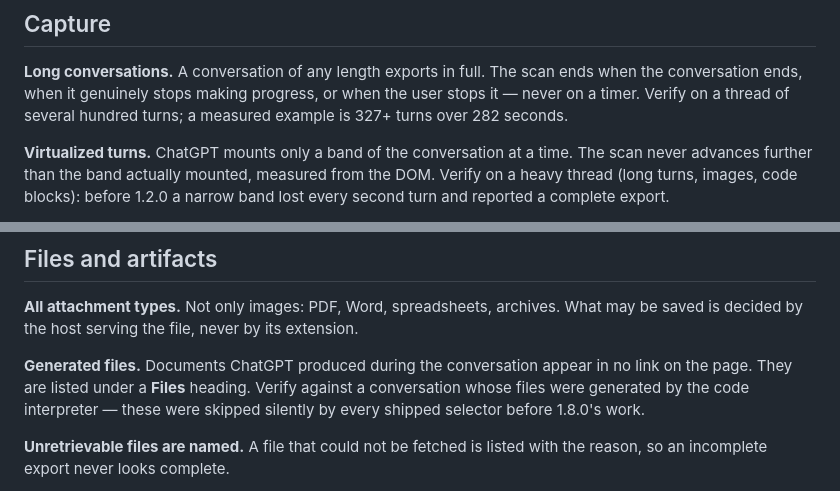
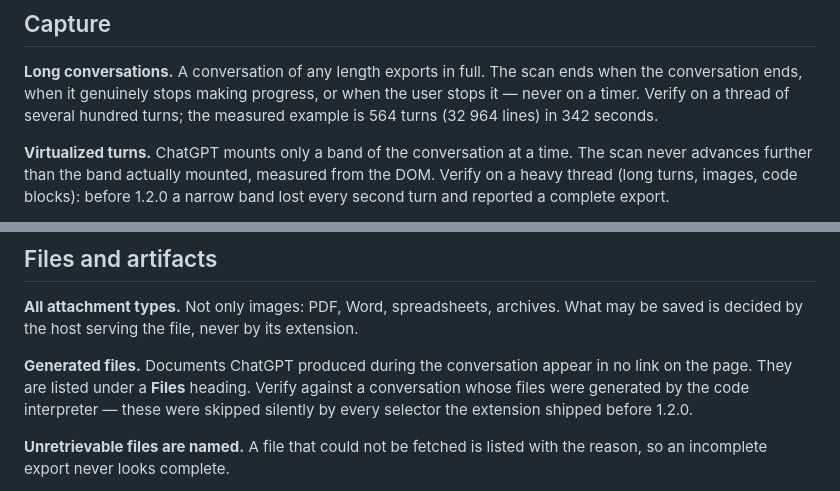
Before and after one commit to Arcanada-one/conversation-to-markdown, a Markdown page: FEATURES.md, 2 parts joined by grey strips. GitHub-like rendering.

Commit message:
C2M-0003: correct two figures in the checklist to the measured ones
Line 62 cited 327 turns in 282 seconds. That came from a probe that hit its own
step cap and stopped early — the live verification of the same conversation
captured 564 turns (32 964 lines) in 342 seconds. A checklist that tells the next
person to expect 327 would have them accept a truncated export as normal.

Also stopped citing 1.8.0 as the version that shipped the generated-file work.
It never reached users; that work ships in 1.2.0, and the published history in
this same file says so.

```diff
--- a/FEATURES.md
+++ b/FEATURES.md
@@ -59,7 +59,7 @@ conversation. All three are covered by tests driving the real `runBatchExport`.
 **Long conversations.** A conversation of any length exports in full. The scan
 ends when the conversation ends, when it genuinely stops making progress, or when
 the user stops it — never on a timer. Verify on a thread of several hundred turns;
-a measured example is 327+ turns over 282 seconds.
+the measured example is 564 turns (32 964 lines) in 342 seconds.
 
 **Virtualized turns.** ChatGPT mounts only a band of the conversation at a time.
 The scan never advances further than the band actually mounted, measured from the
@@ -108,7 +108,7 @@ extension.
 **Generated files.** Documents ChatGPT produced during the conversation appear in
 no link on the page. They are listed under a **Files** heading. Verify against a
 conversation whose files were generated by the code interpreter — these were
-skipped silently by every shipped selector before 1.8.0's work.
+skipped silently by every selector the extension shipped before 1.2.0.
 
 **Unretrievable files are named.** A file that could not be fetched is listed
 with the reason, so an incomplete export never looks complete.
```
